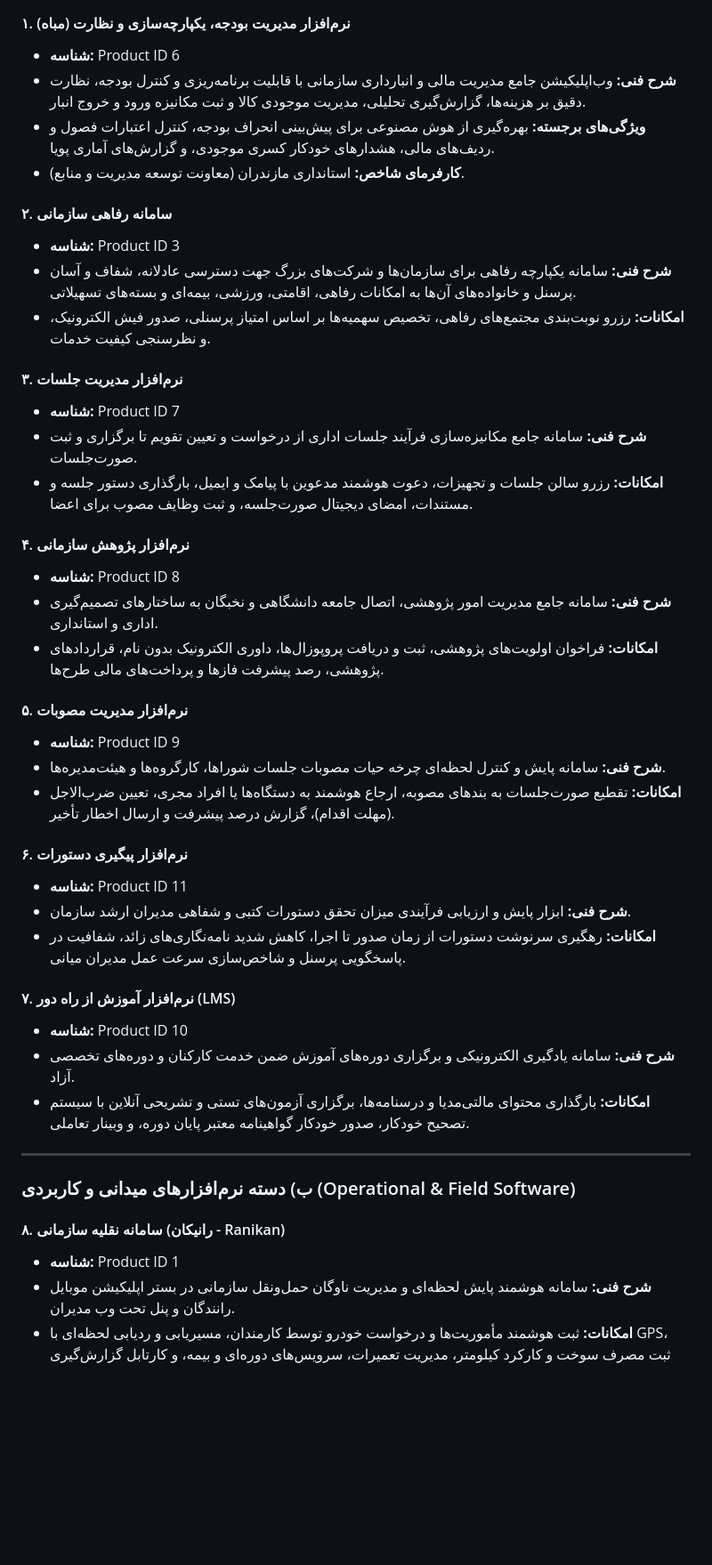
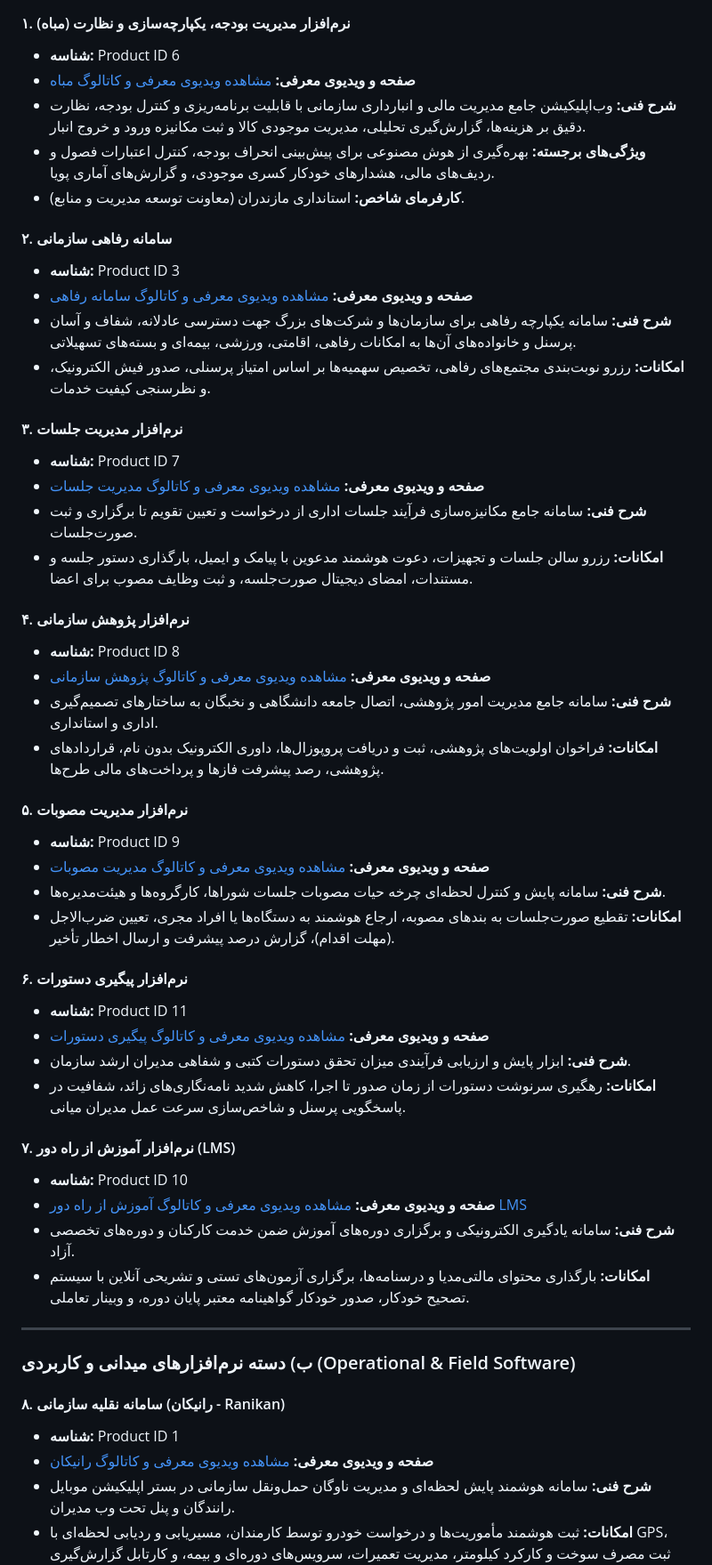
Before and after one commit to alihamidi85/sadra-ai, a Markdown page: company_knowledge.md, the part around one of its changes. Shown at 89% size. Drawn GitHub-style; blank space fills up the shorter version.

Commit message:
Add product video links to company_knowledge.md

```diff
--- a/company_knowledge.md
+++ b/company_knowledge.md
@@ -67,37 +67,44 @@ timeline
 
 #### ۱. نرم‌افزار مدیریت بودجه، یکپارچه‌سازی و نظارت (مباه)
 - **شناسه:** Product ID 6
+- **صفحه و ویدیوی معرفی:** [مشاهده ویدیوی معرفی و کاتالوگ مباه](https://www.irancompile.com/product/show/6)
 - **شرح فنی:** وب‌اپلیکیشن جامع مدیریت مالی و انبارداری سازمانی با قابلیت برنامه‌ریزی و کنترل بودجه، نظارت دقیق بر هزینه‌ها، گزارش‌گیری تحلیلی، مدیریت موجودی کالا و ثبت مکانیزه ورود و خروج انبار.
 - **ویژگی‌های برجسته:** بهره‌گیری از هوش مصنوعی برای پیش‌بینی انحراف بودجه، کنترل اعتبارات فصول و ردیف‌های مالی، هشدارهای خودکار کسری موجودی، و گزارش‌های آماری پویا.
 - **کارفرمای شاخص:** استانداری مازندران (معاونت توسعه مدیریت و منابع).
 
 #### ۲. سامانه رفاهی سازمانی
 - **شناسه:** Product ID 3
+- **صفحه و ویدیوی معرفی:** [مشاهده ویدیوی معرفی و کاتالوگ سامانه رفاهی](https://www.irancompile.com/product/show/3)
 - **شرح فنی:** سامانه یکپارچه رفاهی برای سازمان‌ها و شرکت‌های بزرگ جهت دسترسی عادلانه، شفاف و آسان پرسنل و خانواده‌های آن‌ها به امکانات رفاهی، اقامتی، ورزشی، بیمه‌ای و بسته‌های تسهیلاتی.
 - **امکانات:** رزرو نوبت‌بندی مجتمع‌های رفاهی، تخصیص سهمیه‌ها بر اساس امتیاز پرسنلی، صدور فیش الکترونیک، و نظرسنجی کیفیت خدمات.
 
 #### ۳. نرم‌افزار مدیریت جلسات
 - **شناسه:** Product ID 7
+- **صفحه و ویدیوی معرفی:** [مشاهده ویدیوی معرفی و کاتالوگ مدیریت جلسات](https://www.irancompile.com/product/show/7)
 - **شرح فنی:** سامانه جامع مکانیزه‌سازی فرآیند جلسات اداری از درخواست و تعیین تقویم تا برگزاری و ثبت صورت‌جلسات.
 - **امکانات:** رزرو سالن جلسات و تجهیزات، دعوت هوشمند مدعوین با پیامک و ایمیل، بارگذاری دستور جلسه و مستندات، امضای دیجیتال صورت‌جلسه، و ثبت وظایف مصوب برای اعضا.
 
 #### ۴. نرم‌افزار پژوهش سازمانی
 - **شناسه:** Product ID 8
+- **صفحه و ویدیوی معرفی:** [مشاهده ویدیوی معرفی و کاتالوگ پژوهش سازمانی](https://www.irancompile.com/product/show/8)
 - **شرح فنی:** سامانه جامع مدیریت امور پژوهشی، اتصال جامعه دانشگاهی و نخبگان به ساختارهای تصمیم‌گیری اداری و استانداری.
 - **امکانات:** فراخوان اولویت‌های پژوهشی، ثبت و دریافت پروپوزال‌ها، داوری الکترونیک بدون نام، قراردادهای پژوهشی، رصد پیشرفت فازها و پرداخت‌های مالی طرح‌ها.
 
 #### ۵. نرم‌افزار مدیریت مصوبات
 - **شناسه:** Product ID 9
+- **صفحه و ویدیوی معرفی:** [مشاهده ویدیوی معرفی و کاتالوگ مدیریت مصوبات](https://www.irancompile.com/product/show/9)
 - **شرح فنی:** سامانه پایش و کنترل لحظه‌ای چرخه حیات مصوبات جلسات شوراها، کارگروه‌ها و هیئت‌مدیره‌ها.
 - **امکانات:** تقطیع صورت‌جلسات به بندهای مصوبه، ارجاع هوشمند به دستگاه‌ها یا افراد مجری، تعیین ضرب‌الاجل (مهلت اقدام)، گزارش درصد پیشرفت و ارسال اخطار تأخیر.
 
 #### ۶. نرم‌افزار پیگیری دستورات
 - **شناسه:** Product ID 11
+- **صفحه و ویدیوی معرفی:** [مشاهده ویدیوی معرفی و کاتالوگ پیگیری دستورات](https://www.irancompile.com/product/show/11)
 - **شرح فنی:** ابزار پایش و ارزیابی فرآیندی میزان تحقق دستورات کتبی و شفاهی مدیران ارشد سازمان.
 - **امکانات:** رهگیری سرنوشت دستورات از زمان صدور تا اجرا، کاهش شدید نامه‌نگاری‌های زائد، شفافیت در پاسخگویی پرسنل و شاخص‌سازی سرعت عمل مدیران میانی.
 
 #### ۷. نرم‌افزار آموزش از راه دور (LMS)
 - **شناسه:** Product ID 10
+- **صفحه و ویدیوی معرفی:** [مشاهده ویدیوی معرفی و کاتالوگ آموزش از راه دور LMS](https://www.irancompile.com/product/show/10)
 - **شرح فنی:** سامانه یادگیری الکترونیکی و برگزاری دوره‌های آموزش ضمن خدمت کارکنان و دوره‌های تخصصی آزاد.
 - **امکانات:** بارگذاری محتوای مالتی‌مدیا و درسنامه‌ها، برگزاری آزمون‌های تستی و تشریحی آنلاین با سیستم تصحیح خودکار، صدور خودکار گواهینامه معتبر پایان دوره، و وبینار تعاملی.
 
@@ -107,6 +114,7 @@ timeline
 
 #### ۸. سامانه نقلیه سازمانی (رانیکان - Ranikan)
 - **شناسه:** Product ID 1
+- **صفحه و ویدیوی معرفی:** [مشاهده ویدیوی معرفی و کاتالوگ رانیکان](https://www.irancompile.com/product/show/1)
 - **شرح فنی:** سامانه هوشمند پایش لحظه‌ای و مدیریت ناوگان حمل‌ونقل سازمانی در بستر اپلیکیشن موبایل رانندگان و پنل تحت وب مدیران.
 - **امکانات:** ثبت هوشمند مأموریت‌ها و درخواست خودرو توسط کارمندان، مسیریابی و ردیابی لحظه‌ای با GPS، ثبت مصرف سوخت و کارکرد کیلومتر، مدیریت تعمیرات، سرویس‌های دوره‌ای و بیمه، و کارتابل گزارش‌گیری هزینه‌ها.
 - **کارفرمای نمونه:** استانداری مازندران.
```
Also changed, not shown: other parts of company_knowledge.md (+5 -0 lines).
